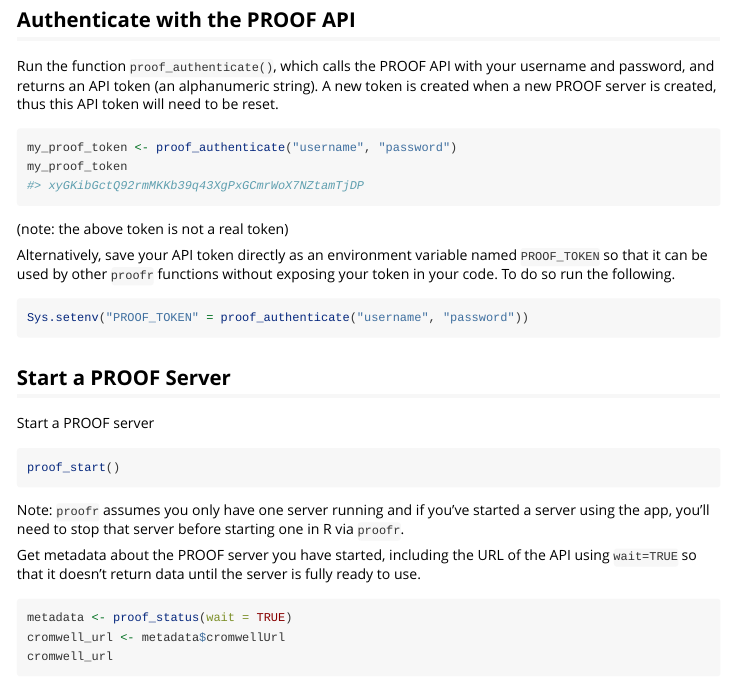
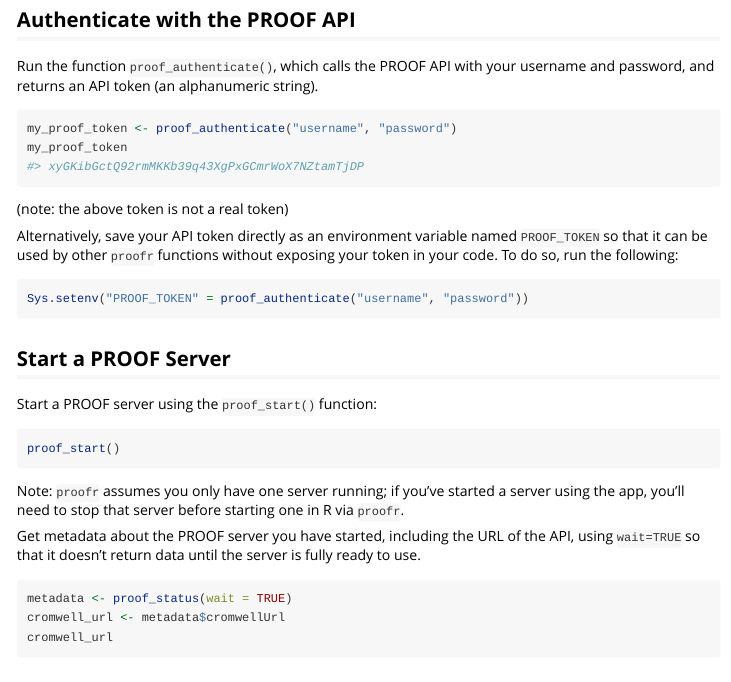
Before and after one commit to getwilds/proofr, an R Markdown document (vignettes/proofr.Rmd): the page in a window 1100 px wide, from 170 px down. Rendered offline with R 4.5, knitr and Pandoc, with nearby package versions.

Commit message:
Removing token sentence and adding small wording fixes

````diff
--- a/vignettes/proofr.Rmd
+++ b/vignettes/proofr.Rmd
@@ -18,7 +18,7 @@ library(proofr)
 
 ## Authenticate with the PROOF API
 
-Run the function `proof_authenticate()`, which calls the PROOF API with your username and password, and returns an API token (an alphanumeric string). A new token is created when a new PROOF server is created, thus this API token will need to be reset.
+Run the function `proof_authenticate()`, which calls the PROOF API with your username and password, and returns an API token (an alphanumeric string).
 
 
 ```r
@@ -29,7 +29,7 @@ my_proof_token
 
 (note: the above token is not a real token)
 
-Alternatively, save your API token directly as an environment variable named `PROOF_TOKEN` so that it can be used by other `proofr` functions without exposing your token in your code.  To do so run the following.
+Alternatively, save your API token directly as an environment variable named `PROOF_TOKEN` so that it can be used by other `proofr` functions without exposing your token in your code.  To do so, run the following:
 
 ```r
 Sys.setenv("PROOF_TOKEN" = proof_authenticate("username", "password"))
@@ -38,16 +38,16 @@ Sys.setenv("PROOF_TOKEN" = proof_authenticate("username", "password"))
 
 ## Start a PROOF Server
 
-Start a PROOF server
+Start a PROOF server using the `proof_start()` function:
 
 
 ```r
 proof_start()
 ```
-Note: `proofr` assumes you only have one server running and if you've started a server using the app, you'll need to stop that server before starting one in R via `proofr`.
+Note: `proofr` assumes you only have one server running; if you've started a server using the app, you'll need to stop that server before starting one in R via `proofr`.
 
 
-Get metadata about the PROOF server you have started, including the URL of the API using `wait=TRUE` so that it doesn't return data until the server is fully ready to use.
+Get metadata about the PROOF server you have started, including the URL of the API, using `wait=TRUE` so that it doesn't return data until the server is fully ready to use.
 
 
 ```r
````
